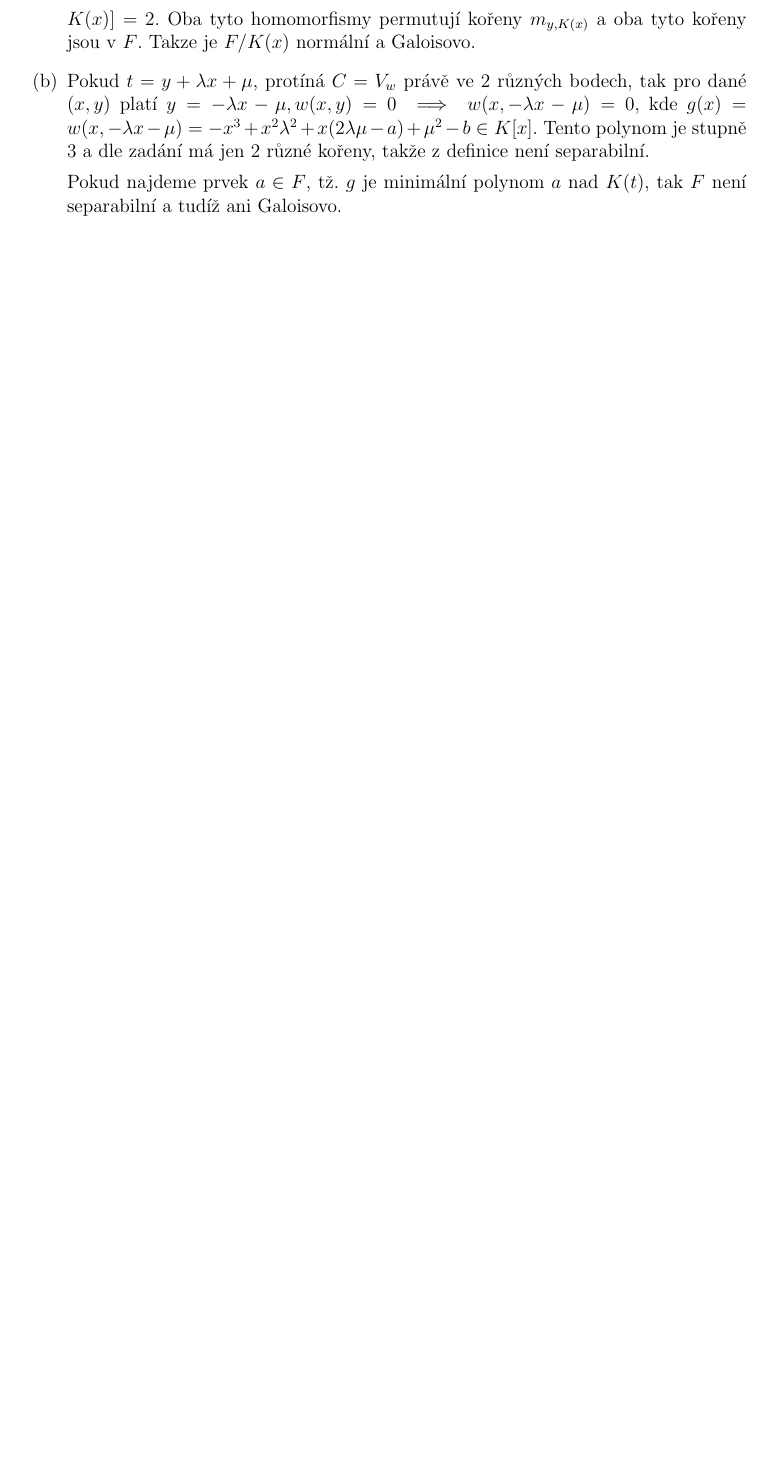
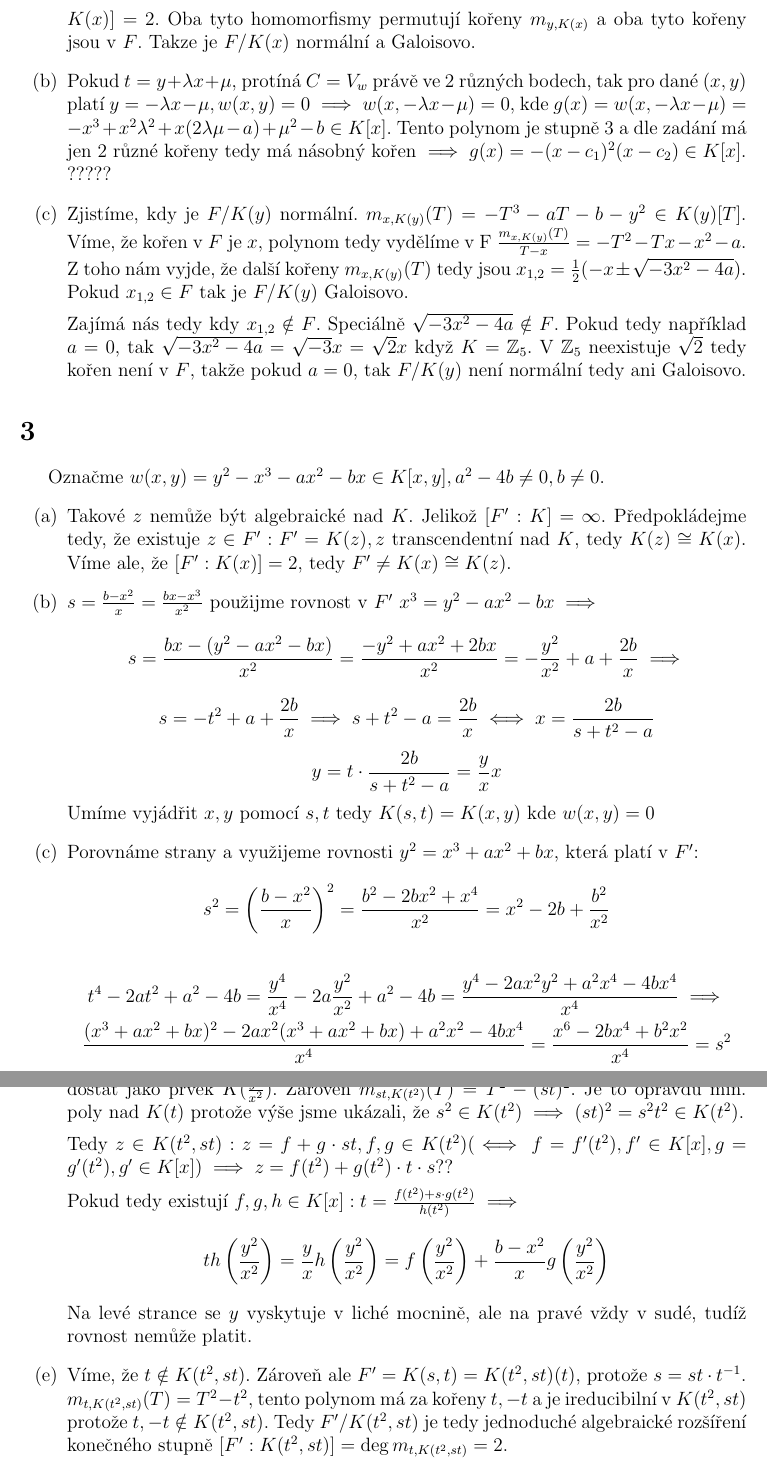
Before and after one commit to Honzaik/curves2, a LaTeX document (du3/du3.tex): part of page 2 of 2 before the commit and two parts of pages 2 and 3 of 3 after it, the two joined at a grey line, cut so that both start at the same text, the shorter picture padded with empty space. Compiled offline with pdfLaTeX; an older LaTeX class or package is replaced by its successor.

Commit message:
3ka skoro 2ka skoro

```diff
--- a/du3/du3.tex
+++ b/du3/du3.tex
@@ -46,9 +46,45 @@ Označme $w(x,y)=y^2-x^3-ax-b$.
     \item Z předchozího úkolu víme, že pokud $w$ je smooth, tak $F/K(x)$ je separabilní. Také víme, že $F/K(x)$ je konečné. Dále $F$ je jednoduché rozšíření jelikož $F = \{\frac{a+(w)}{b+(w)}| a \in K[x,y], b \in K[x,y] \setminus 0 \} \supset \{\frac{a+(w)}{b+(w)}| a \in K[x], b \in K[x] \setminus 0 \} \cong K(x)$. Tedy lehce nepřesně můžeme napsat, že $K(x)=K(x+(w)) \implies F = K(x+(w))(y+(w))$. Budeme ale používat zjednodušené značení, jako v předchozím úkolu.
 
     Tedy $[F:K(x)]=2$, $m_{y,K(x)}(T)=T^2 - x^3 - ax -b$. Kořeny tohoto polynomu jsou $y,-y \in F$ . Víme, že $y$ je separabilní nad $K(x)$ tedy  $|\text{Hom}(F,\bar{K(x)})|=[F:K(x)]=2$. Oba tyto homomorfismy permutují kořeny $m_{y,K(x)}$ a oba tyto kořeny jsou v $F$. Takze je $F/K(x)$ normální a Galoisovo.
-    \item Pokud $t=y+\lambda x + \mu$, protíná $C=V_w$ právě ve 2 různých bodech, tak pro dané $(x,y)$ platí $y=-\lambda x - \mu, w(x,y)=0 \implies w(x,-\lambda x - \mu) = 0$, kde $g(x)=w(x,-\lambda x - \mu) = -x^3+x^2 \lambda^2 + x(2\lambda \mu -a)+\mu^2 -b \in K[x]$. Tento polynom je stupně $3$ a dle zadání má jen 2 různé kořeny, takže z definice není separabilní.
+    \item Pokud $t=y+\lambda x + \mu$, protíná $C=V_w$ právě ve 2 různých bodech, tak pro dané $(x,y)$ platí $y=-\lambda x - \mu, w(x,y)=0 \implies w(x,-\lambda x - \mu) = 0$, kde $g(x)=w(x,-\lambda x - \mu) = -x^3+x^2 \lambda^2 + x(2\lambda \mu -a)+\mu^2 -b \in K[x]$. Tento polynom je stupně $3$ a dle zadání má jen 2 různé kořeny tedy má násobný kořen $\implies g(x)=-(x-c_1)^2(x-c_2) \in K[x]$. ?????
 
-    Pokud najdeme prvek $a \in F$, tž. $g$ je minimální polynom $a$ nad $K(t)$, tak $F$ není separabilní a tudíž ani Galoisovo.
+    \item Zjistíme, kdy je $F/K(y)$ normální. $m_{x,K(y)}(T) = -T^3-aT-b-y^2 \in K(y)[T]$. Víme, že kořen v $F$ je $x$, polynom tedy vydělíme v F $\frac{m_{x,K(y)}(T)}{T-x} = -T^2-Tx-x^2-a$. Z toho nám vyjde, že další kořeny $m_{x,K(y)}(T)$ tedy jsou $x_{1,2} = \frac{1}{2}(-x\pm \sqrt{-3x^2-4a})$. Pokud $x_{1,2} \in F$ tak je $F/K(y)$ Galoisovo.
+
+    Zajímá nás tedy kdy $x_{1,2} \notin F$. Speciálně $\sqrt{-3x^2-4a} \notin F$. Pokud tedy například $a = 0$, tak $\sqrt{-3x^2-4a}=\sqrt{-3}x = \sqrt{2}x$ když $K = \mathbb{Z}_5$. V $\mathbb{Z}_5$ neexistuje $\sqrt{2}$ tedy kořen není v $F$, takže pokud $a=0$, tak $F/K(y)$ není normální tedy ani Galoisovo.
+\end{enumerate}
+
+\section{}
+Označme $w(x,y)=y^2-x^3-ax^2-bx \in K[x,y], a^2-4b \neq 0, b \neq 0$.
+\begin{enumerate}[label=(\alph*)]
+    \item Takové $z$ nemůže být algebraické nad $K$. Jelikož $[F':K]= \infty $. Předpokládejme tedy, že existuje $z \in F': F'=K(z), z$ transcendentní nad $K$, tedy $K(z) \cong K(x)$. Víme ale, že $[F':K(x)]=2$, tedy $F' \neq K(x) \cong K(z)$.
+
+    \item $s = \frac{b-x^2}{x} = \frac{bx-x^3}{x^2}$ použijme rovnost v $F'$ $x^3=y^2-ax^2-bx \implies$
+    \[s = \frac{bx-(y^2-ax^2-bx)}{x^2} = \frac{-y^2+ax^2+2bx}{x^2}=-\frac{y^2}{x^2}+a+\frac{2b}{x} \implies
+    \]
+    \[
+    s = -t^2+a+\frac{2b}{x} \implies s+t^2-a = \frac{2b}{x} \iff x = \frac{2b}{s+t^2-a}
+    \]
+    \[
+    y = t\cdot \frac{2b}{s+t^2-a} = \frac{y}{x} x
+    \]
+    Umíme vyjádřit $x,y$ pomocí $s,t$ tedy $K(s,t)=K(x,y)$ kde $w(x,y)=0$
+    \item Porovnáme strany a využijeme rovnosti $y^2 =x^3+ax^2+bx$, která platí v $F'$:
+    \[
+    s^2 = \left(\frac{b-x^2}{x}\right)^2 = \frac{b^2-2bx^2+x^4}{x^2} = x^2-2b+\frac{b^2}{x^2}
+    \]
+    \begin{gather*}
+    t^4-2at^2+a^2-4b=\frac{y^4}{x^4}-2a\frac{y^2}{x^2} + a^2-4b = \frac{y^4-2ax^2y^2+a^2x^4-4bx^4}{x^4} \implies\\
+    \frac{(x^3+ax^2+bx)^2-2ax^2(x^3+ax^2+bx)+a^2x^2-4bx^4}{x^4} = \frac{x^6-2bx^4+b^2x^2}{x^4} = s^2
+    \end{gather*}
+
+    \item $K(t^2,st)=K(t^2)(st)$. $st \notin K(t^2)$ protože $st=\frac{yb-x^2y}{x^2}$ a monočlen $x^2y$ nemůžeme dostat jako prvek $K(\frac{y^2}{x^2})$. Zároveň $m_{st,K(t^2)}(T) = T^2-(st)^2$. Je to opravdu min. poly nad $K(t)$ protože výše jsme ukázali, že $s^2 \in K(t^2)\implies (st)^2=s^2t^2 \in K(t^2)$.
+
+    Tedy $z \in K(t^2,st): z = f+g\cdot st, f,g \in K(t^2) (\iff f = f'(t^2), f' \in K[x], g = g'(t^2), g' \in K[x]) \implies z = f(t^2)+g(t^2)\cdot t \cdot s$??
+
+    Pokud tedy existují $f,g,h \in K[x]: t = \frac{f(t^2)+s\cdot g(t^2)}{h(t^2)} \implies$
+    \[th\left(\frac{y^2}{x^2}\right)=\frac{y}{x}h\left(\frac{y^2}{x^2}\right) = f\left(\frac{y^2}{x^2}\right)+\frac{b-x^2}{x}g\left(\frac{y^2}{x^2}\right)\]
+    Na levé strance se $y$ vyskytuje v liché mocnině, ale na pravé vždy v sudé, tudíž rovnost nemůže platit.
+    \item Víme, že $t \notin K(t^2,st)$. Zároveň ale $F'=K(s,t)=K(t^2,st)(t)$, protože $s=st\cdot t^{-1}$. $m_{t,K(t^2,st)}(T)=T^2-t^2$, tento polynom má za kořeny $t,-t$ a je ireducibilní v $K(t^2,st)$ protože $t,-t \notin K(t^2,st)$. Tedy $F'/K(t^2,st)$ je tedy jednoduché algebraické rozšíření konečného stupně $[F':K(t^2,st)]=\deg m_{t,K(t^2,st)} = 2$.
 \end{enumerate}
 
 \end{document}
```
Also changed, not shown: du2/du2 - oupicky.pdf (added), du3/du3.pdf, 1 other file.
